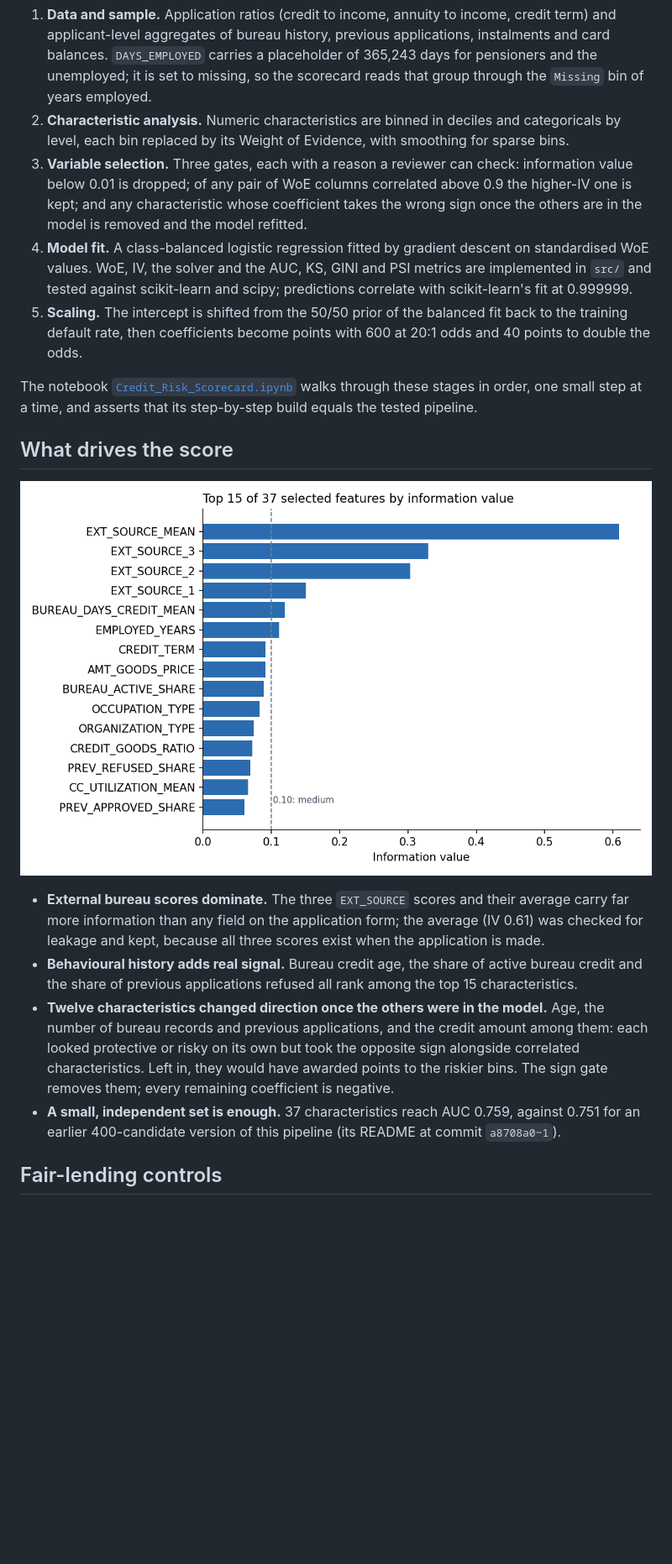
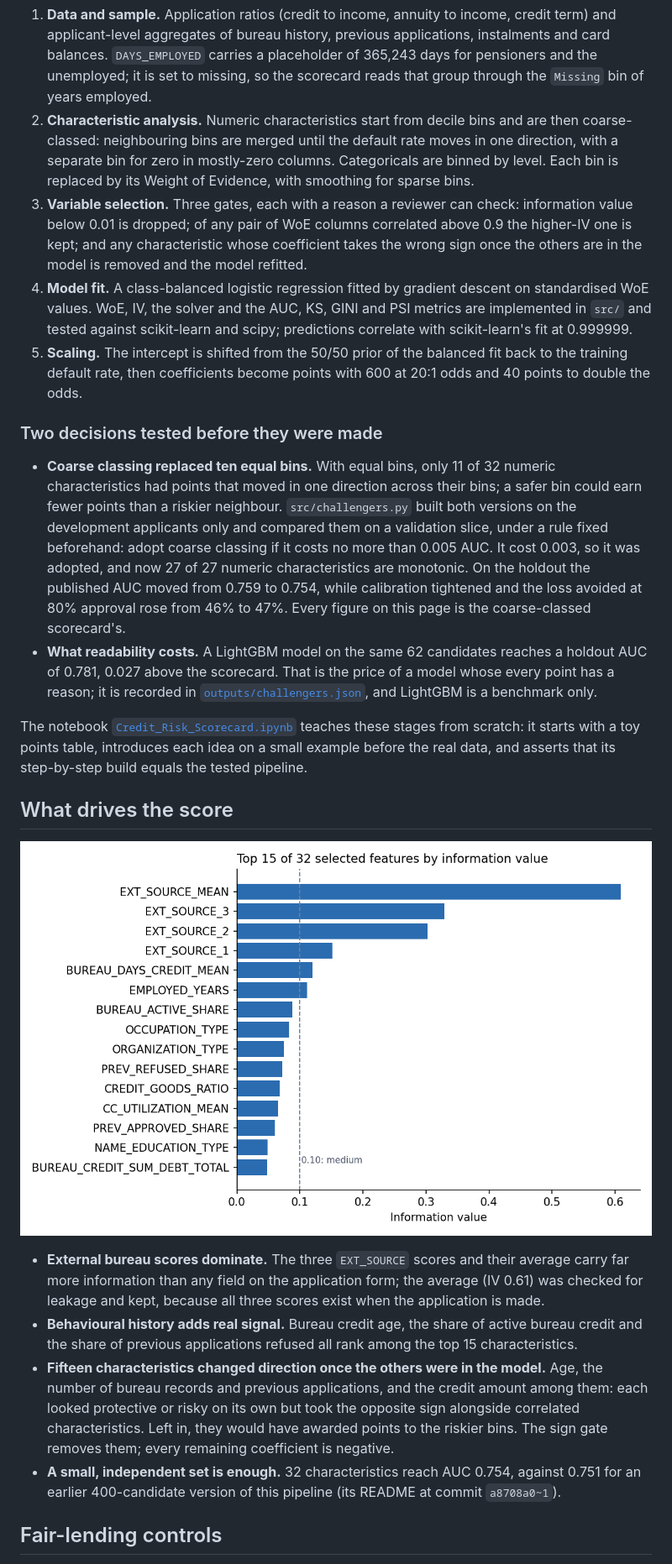
Before and after one commit to alvenyuka/Credit-Risk-Scorecard, a Markdown page: README.md, the part around the change printed below. Shown: that part at 84% size. Drawn GitHub-style; pictures changed too: figures/iv_top15.png; blank space fills up the shorter version.

```diff
--- a/README.md
+++ b/README.md
@@ -90,8 +90,9 @@ flowchart LR
    aggregates of bureau history, previous applications, instalments and card balances. `DAYS_EMPLOYED` carries a
    placeholder of 365,243 days for pensioners and the unemployed; it is set to missing, so the scorecard reads
    that group through the `Missing` bin of years employed.
-2. **Characteristic analysis.** Numeric characteristics are binned in deciles and categoricals by level, each bin
-   replaced by its Weight of Evidence, with smoothing for sparse bins.
+2. **Characteristic analysis.** Numeric characteristics start from decile bins and are then coarse-classed: neighbouring
+   bins are merged until the default rate moves in one direction, with a separate bin for zero in mostly-zero columns.
+   Categoricals are binned by level. Each bin is replaced by its Weight of Evidence, with smoothing for sparse bins.
 3. **Variable selection.** Three gates, each with a reason a reviewer can check: information value below 0.01 is
    dropped; of any pair of WoE columns correlated above 0.9 the higher-IV one is kept; and any characteristic
    whose coefficient takes the wrong sign once the others are in the model is removed and the model refitted.
@@ -101,8 +102,22 @@ flowchart LR
 5. **Scaling.** The intercept is shifted from the 50/50 prior of the balanced fit back to the training default
    rate, then coefficients become points with 600 at 20:1 odds and 40 points to double the odds.
 
-The notebook [`Credit_Risk_Scorecard.ipynb`](Credit_Risk_Scorecard.ipynb) walks through these stages in order,
-one small step at a time, and asserts that its step-by-step build equals the tested pipeline.
+### Two decisions tested before they were made
+
+- **Coarse classing replaced ten equal bins.** With equal bins, only 11 of 32 numeric characteristics had points
+  that moved in one direction across their bins; a safer bin could earn fewer points than a riskier neighbour.
+  `src/challengers.py` built both versions on the development applicants only and compared them on a validation
+  slice, under a rule fixed beforehand: adopt coarse classing if it costs no more than 0.005 AUC. It cost 0.003,
+  so it was adopted, and now 27 of 27 numeric characteristics are monotonic. On the holdout the published AUC
+  moved from 0.759 to 0.754, while calibration tightened and the loss avoided at 80% approval rose from 46% to
+  47%. Every figure on this page is the coarse-classed scorecard's.
+- **What readability costs.** A LightGBM model on the same 62 candidates reaches a holdout AUC of 0.781, 0.027
+  above the scorecard. That is the price of a model whose every point has a reason; it is recorded in
+  [`outputs/challengers.json`](outputs/challengers.json), and LightGBM is a benchmark only.
+
+The notebook [`Credit_Risk_Scorecard.ipynb`](Credit_Risk_Scorecard.ipynb) teaches these stages from scratch: it
+starts with a toy points table, introduces each idea on a small example before the real data, and asserts that
+its step-by-step build equals the tested pipeline.
 
 ## What drives the score
 
@@ -113,11 +128,11 @@ one small step at a time, and asserts that its step-by-step build equals the tes
   because all three scores exist when the application is made.
 - **Behavioural history adds real signal.** Bureau credit age, the share of active bureau credit and the share
   of previous applications refused all rank among the top 15 characteristics.
-- **Twelve characteristics changed direction once the others were in the model.** Age, the number of bureau
+- **Fifteen characteristics changed direction once the others were in the model.** Age, the number of bureau
   records and previous applications, and the credit amount among them: each looked protective or risky on its
   own but took the opposite sign alongside correlated characteristics. Left in, they would have awarded points
   to the riskier bins. The sign gate removes them; every remaining coefficient is negative.
-- **A small, independent set is enough.** 37 characteristics reach AUC 0.759, against 0.751 for an earlier
+- **A small, independent set is enough.** 32 characteristics reach AUC 0.754, against 0.751 for an earlier
   400-candidate version of this pipeline (its README at commit `a8708a0~1`).
 
 ## Fair-lending controls
```
Also changed, not shown: other parts of README.md (+32 -29 lines), docs/METHODOLOGY.md (+60 -40 lines), figures/default_rate_by_band.png, figures/lending_policy.png, figures/score_distribution.png, 11 other files.
